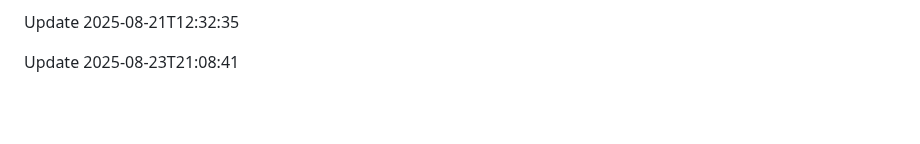
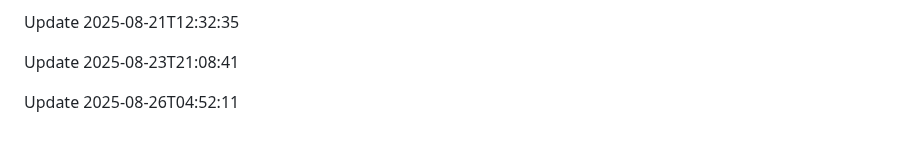
Before and after one commit to htiketun/python-messaging-suite, a Markdown page: README.md, the part around the change. Rendered like a GitHub page; blank space fills up the shorter version.

Commit message:
Update documentation

```diff
--- a/README.md
+++ b/README.md
@@ -417,3 +417,5 @@ Update 2025-08-19T04:22:23
 Update 2025-08-21T12:32:35
 
 Update 2025-08-23T21:08:41
+
+Update 2025-08-26T04:52:11
```
